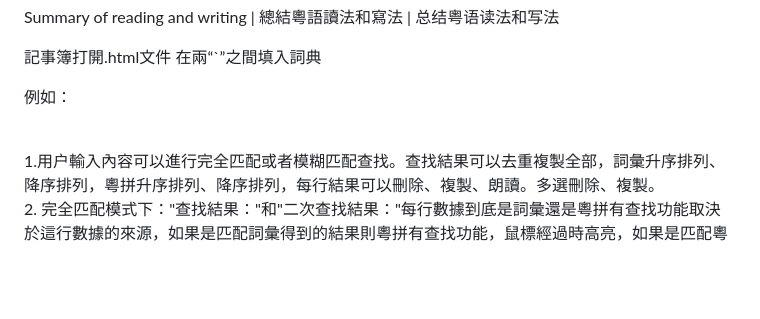
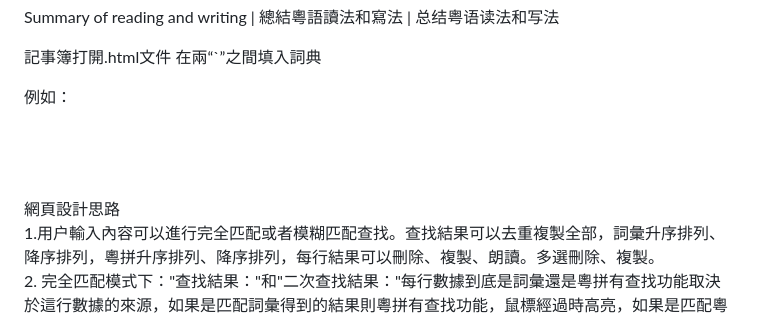
Before and after one commit to hfbgp/CantoneseSearchTool, a Markdown page: README.md, the part around the change. Rendered like a GitHub page; blank space fills up the shorter version.

```diff
--- a/README.md
+++ b/README.md
@@ -29,8 +29,9 @@ Call loan	ko1 lou1<br>
 白話<br>
 `;<br>
 </script><br>
-
-
+<br>
+<br>
+網頁設計思路<br>
 1.用户輸入內容可以進行完全匹配或者模糊匹配查找。查找結果可以去重複製全部，詞彙升序排列、降序排列，粵拼升序排列、降序排列，每行結果可以刪除、複製、朗讀。多選刪除、複製。<br>
 2. 完全匹配模式下："查找結果："和"二次查找結果："每行數據到底是詞彙還是粵拼有查找功能取決於這行數據的來源，如果是匹配詞彙得到的結果則粵拼有查找功能，鼠標經過時高亮，如果是匹配粵拼得到的結果則詞彙有查找功能。懸停在有查找功能的文本上有提示"撳下即耖"，經過時高亮。<br>
 3.模糊匹配的模式下："查找結果："和"二次查找結果："每行數據的詞彙和粵拼都有查找功能。鼠標懸停在有查找功能的文本上有提示"撳下即耖"，經過時高亮。<br>
```
